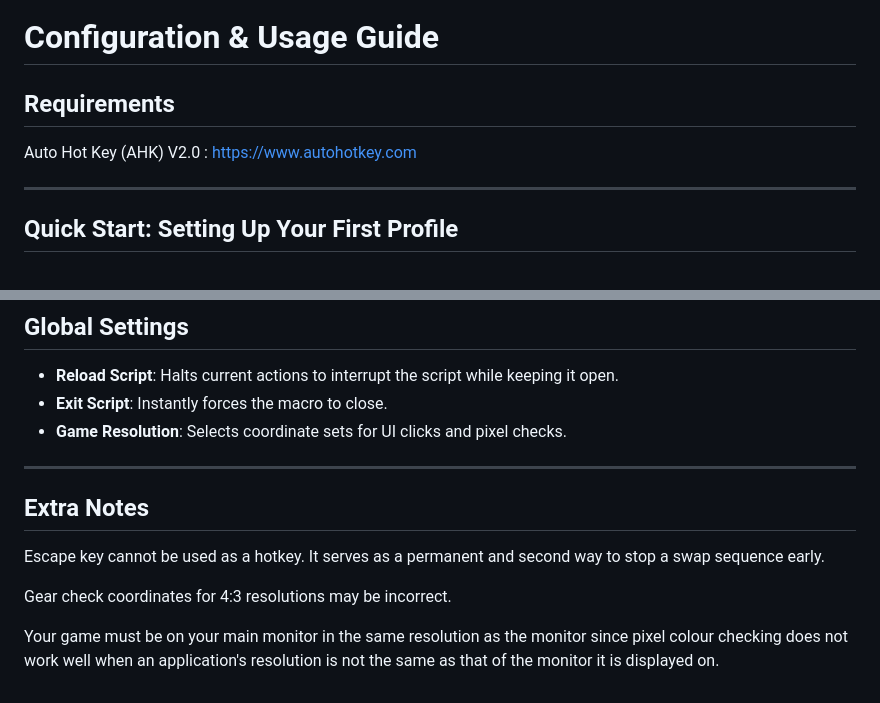
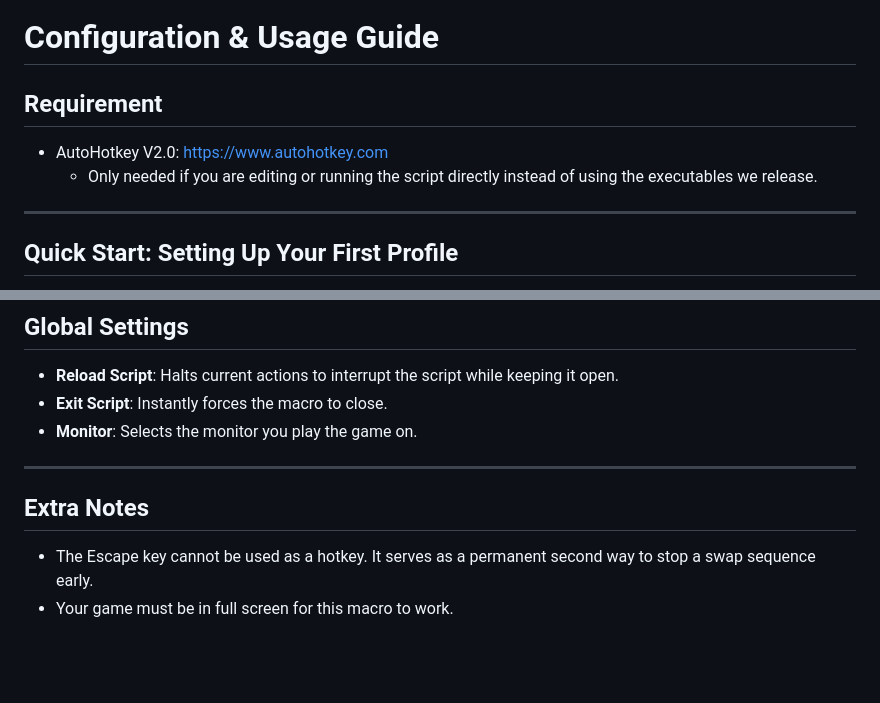
Before and after one commit to C0bra5/D2-Loadout-Swap-Macro, a Markdown page: README.md, 2 parts joined by grey strips. Drawn GitHub-style; blank space fills up the shorter version.

```diff
--- a/README.md
+++ b/README.md
@@ -4,9 +4,9 @@ Our mirror is on [GitHub](https://github.com/C0bra5/D2-Loadout-Swap-Macro), and
 
 # Configuration & Usage Guide
 
-## Requirements
-
-Auto Hot Key (AHK) V2.0 : https://www.autohotkey.com
+## Requirement
+- AutoHotkey V2.0: https://www.autohotkey.com
+  - Only needed if you are editing or running the script directly instead of using the executables we release.
 
 ---
 
@@ -53,14 +53,11 @@ Presets switch your entire hotkey and profile configuration between different co
 
 - **Reload Script**:  Halts current actions to interrupt the script while keeping it open.
 - **Exit Script**: Instantly forces the macro to close.
-- **Game Resolution**: Selects coordinate sets for UI clicks and pixel checks.
+- **Monitor**: Selects the monitor you play the game on.
 
 ---
 
 ## Extra Notes
 
-Escape key cannot be used as a hotkey. It serves as a permanent and second way to stop a swap sequence early.
-
-Gear check coordinates for 4:3 resolutions may be incorrect.
-
-Your game must be on your main monitor in the same resolution as the monitor since pixel colour checking does not work well when an application's resolution is not the same as that of the monitor it is displayed on.
+- The Escape key cannot be used as a hotkey. It serves as a permanent second way to stop a swap sequence early.
+- Your game must be in full screen for this macro to work.
```
